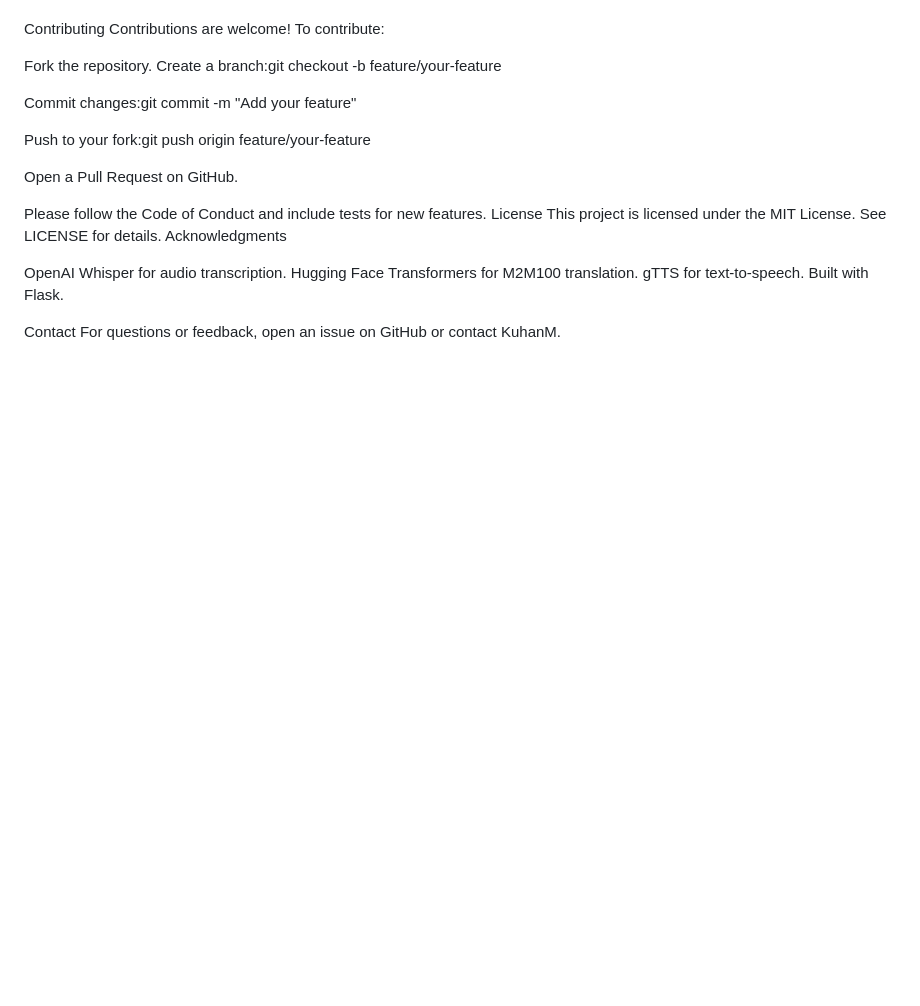
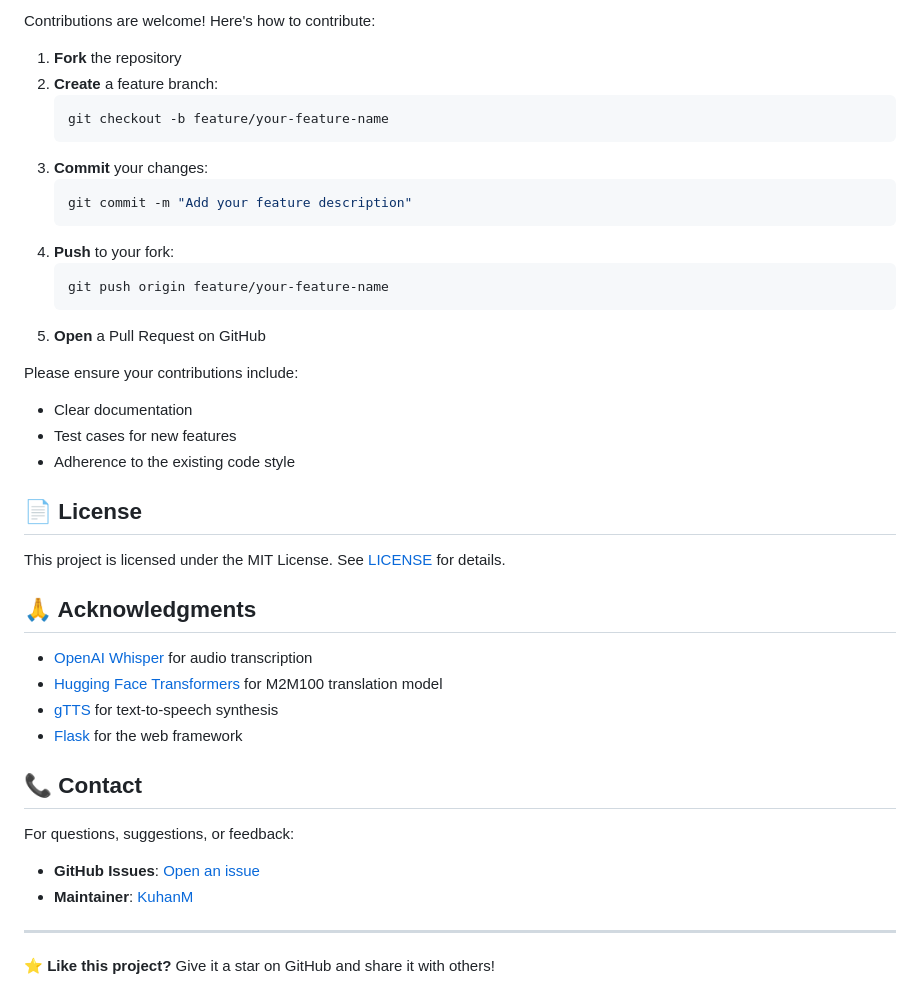
Before and after one commit to KuhanM/Speech-to-Speech, a Markdown page: README.md, the part around one of its changes. GitHub-like rendering; blank space fills up the shorter version.

````diff
--- a/README.md
+++ b/README.md
@@ -119,30 +170,43 @@ Or change the port in app.py (e.g., port=8080).
 
+Contributions are welcome! Here's how to contribute:
 
+1. **Fork** the repository
+2. **Create** a feature branch:
+   ```bash
+   git checkout -b feature/your-feature-name
+   ```
+3. **Commit** your changes:
+   ```bash
+   git commit -m "Add your feature description"
+   ```
+4. **Push** to your fork:
+   ```bash
+   git push origin feature/your-feature-name
+   ```
+5. **Open** a Pull Request on GitHub
 
-Contributing
-Contributions are welcome! To contribute:
+Please ensure your contributions include:
+- Clear documentation
+- Test cases for new features
+- Adherence to the existing code style
 
-Fork the repository.
-Create a branch:git checkout -b feature/your-feature
+## 📄 License
 
+This project is licensed under the MIT License. See [LICENSE](LICENSE) for details.
 
-Commit changes:git commit -m "Add your feature"
+## 🙏 Acknowledgments
 
+- [OpenAI Whisper](https://github.com/openai/whisper) for audio transcription
+- [Hugging Face Transformers](https://huggingface.co/transformers/) for M2M100 translation model
+- [gTTS](https://gtts.readthedocs.io/) for text-to-speech synthesis
+- [Flask](https://flask.palletsprojects.com/) for the web framework
 
-Push to your fork:git push origin feature/your-feature
+## 📞 Contact
 
+For questions, suggestions, or feedback:
+- **GitHub Issues**: [Open an issue](https://github.com/KuhanM/Speech-to-Speech/issues)
+- **Maintainer**: [KuhanM](https://github.com/KuhanM)
 
-Open a Pull Request on GitHub.
+---
 
-Please follow the Code of Conduct and include tests for new features.
-License
-This project is licensed under the MIT License. See LICENSE for details.
-Acknowledgments
-
-OpenAI Whisper for audio transcription.
-Hugging Face Transformers for M2M100 translation.
-gTTS for text-to-speech.
-Built with Flask.
-
-Contact
-For questions or feedback, open an issue on GitHub or contact KuhanM.
+⭐ **Like this project?** Give it a star on GitHub and share it with others!
````
Also changed, not shown: other parts of README.md (+114 -63 lines).
